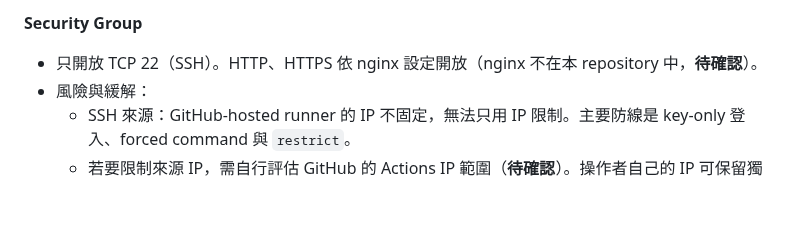
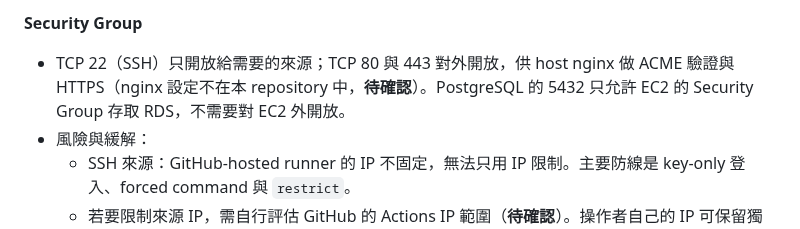
Before and after one commit to Arthur801/Book-Finder, a Markdown page: deploy/README.md, the part around the change. Rendered like a GitHub page; blank space fills up the shorter version.

Commit message:
docs(#92): correct the security group guidance in the runbook
Co-Authored-By: Claude Haiku 5.5 <noreply@anthropic.com>

```diff
--- a/deploy/README.md
+++ b/deploy/README.md
@@ -228,7 +228,7 @@ deployer ALL=(root) NOPASSWD: /opt/book-finder/host/deploy-entry
 
 **Security Group**
 
-- 只開放 TCP 22（SSH）。HTTP、HTTPS 依 nginx 設定開放（nginx 不在本 repository 中，**待確認**）。
+- TCP 22（SSH）只開放給需要的來源；TCP 80 與 443 對外開放，供 host nginx 做 ACME 驗證與 HTTPS（nginx 設定不在本 repository 中，**待確認**）。PostgreSQL 的 5432 只允許 EC2 的 Security Group 存取 RDS，不需要對 EC2 外開放。
 - 風險與緩解：
   - SSH 來源：GitHub-hosted runner 的 IP 不固定，無法只用 IP 限制。主要防線是 key-only 登入、forced command 與 `restrict`。
   - 若要限制來源 IP，需自行評估 GitHub 的 Actions IP 範圍（**待確認**）。操作者自己的 IP 可保留獨立規則。
```
